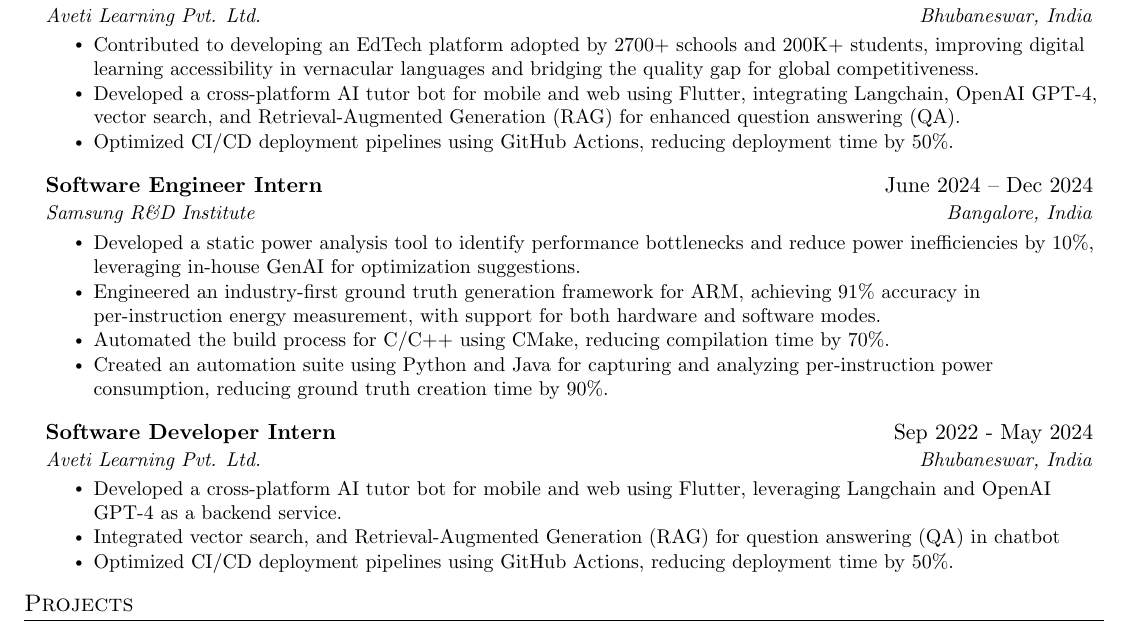
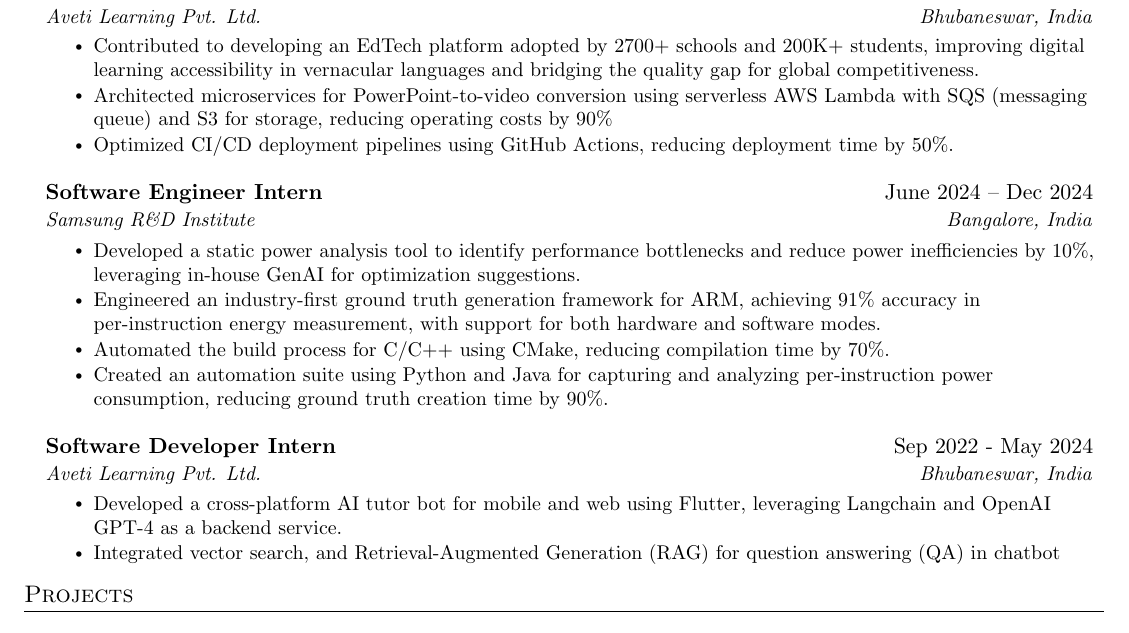
Before and after one commit to AM-ash-OR-AM-I/resume, a LaTeX CV (public_resume.tex, which reads resume.tex): part of the page, cut so that both start at the same text. Compiled offline with pdfLaTeX.

Commit message:
updated resume

```diff
--- a/resume.tex
+++ b/resume.tex
@@ -58,7 +58,8 @@
 % \resumeItem{ 	Developed a cross-platform AI tutor bot for mobile and web using Flutter, leveraging Langchain and OpenAI GPT-4 as a backend service. }
 % \resumeItem{ 	Integrated vector search, and Retrieval-Augmented Generation (RAG) for question answering (QA) in chatbot}
 \resumeItem { Contributed to developing an EdTech platform adopted by 2700+ schools and 200K+ students, improving digital learning accessibility in vernacular languages and bridging the quality gap for global competitiveness. }
-\resumeItem{ 	Developed a cross-platform AI tutor bot for mobile and web using Flutter, integrating Langchain, OpenAI GPT-4, vector search, and Retrieval-Augmented Generation (RAG) for enhanced question answering (QA). }
+\resumeItem{Architected microservices for PowerPoint-to-video conversion using serverless AWS Lambda with SQS (messaging queue) and S3 for storage, reducing operating costs by 90\%}
+% \resumeItem{ Built and orchestrated asynchronous RESTful APIs with FastAPI, hosted on AWS EC2, and secured scalability using NGINX}
 % \resumeItem{ Utilized GenAI models like GPT-4 through Langchain as a backend service to enhance chatbot functionality.}
 % \resumeItem{ Implemented Question-Answering system using GPT-4 model, OpenAI embeddings and vector database.}
 % \resumeItem{ Implemented Information retreival system using GPT-4 model, OpenAI embeddings and vector database.}
@@ -88,7 +89,7 @@
 \resumeItemListStart
 \resumeItem{ 	Developed a cross-platform AI tutor bot for mobile and web using Flutter, leveraging Langchain and OpenAI GPT-4 as a backend service. }
 \resumeItem{ 	Integrated vector search, and Retrieval-Augmented Generation (RAG) for question answering (QA) in chatbot}
-\resumeItem{Optimized CI/CD deployment pipelines using GitHub Actions, reducing deployment time by 50\%.}
+% \resumeItem{Optimized CI/CD deployment pipelines using GitHub Actions, reducing deployment time by 50\%.}
 \resumeItemListEnd
 \resumeSubHeadingListEnd
 
```
Also changed, not shown: public_resume.pdf.
